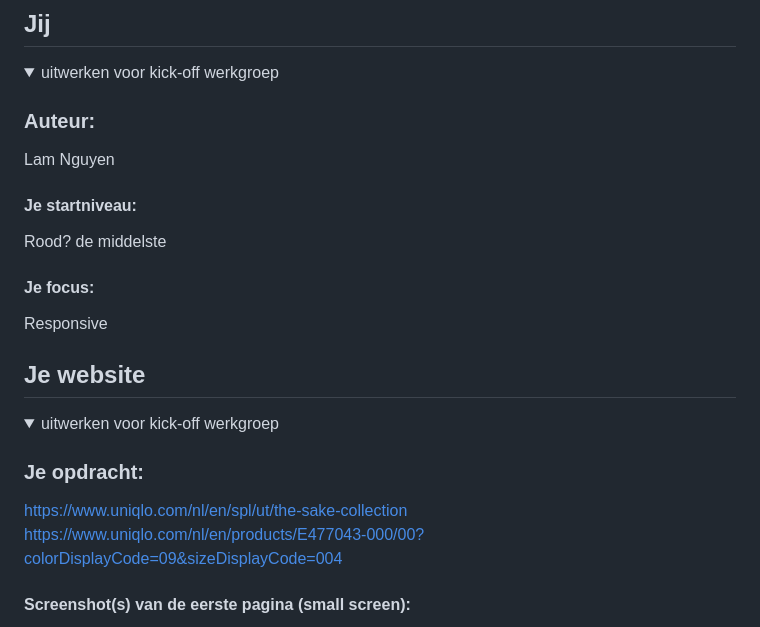
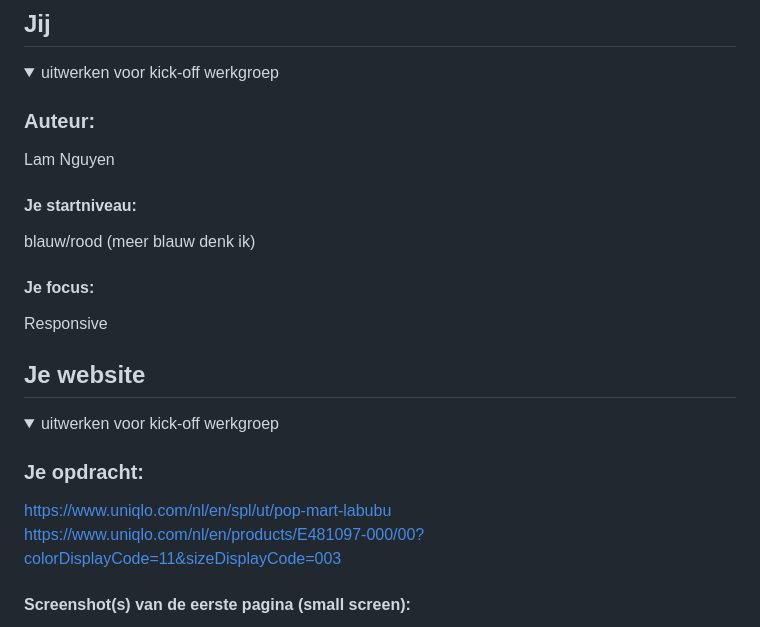
Before and after one commit to Lampiaa/FED_website, a Markdown page: README.md, the part around the change. GitHub-like rendering.

```diff
--- a/README.md
+++ b/README.md
@@ -19,7 +19,7 @@ Nb. Door *open* toe te voegen aan een *details* element kun je deze standaard op
   Lam Nguyen
 
   #### Je startniveau:
-  Rood? de middelste
+  blauw/rood (meer blauw denk ik)
 
   #### Je focus:
   Responsive
@@ -36,8 +36,8 @@ Nb. Door *open* toe te voegen aan een *details* element kun je deze standaard op
   <summary>uitwerken voor kick-off werkgroep</summary>
 
   ### Je opdracht:
-  https://www.uniqlo.com/nl/en/spl/ut/the-sake-collection
-  https://www.uniqlo.com/nl/en/products/E477043-000/00?colorDisplayCode=09&sizeDisplayCode=004
+  https://www.uniqlo.com/nl/en/spl/ut/pop-mart-labubu
+  https://www.uniqlo.com/nl/en/products/E481097-000/00?colorDisplayCode=11&sizeDisplayCode=003
 
   #### Screenshot(s) van de eerste pagina (small screen):
   hier de naam van de pagina
```
